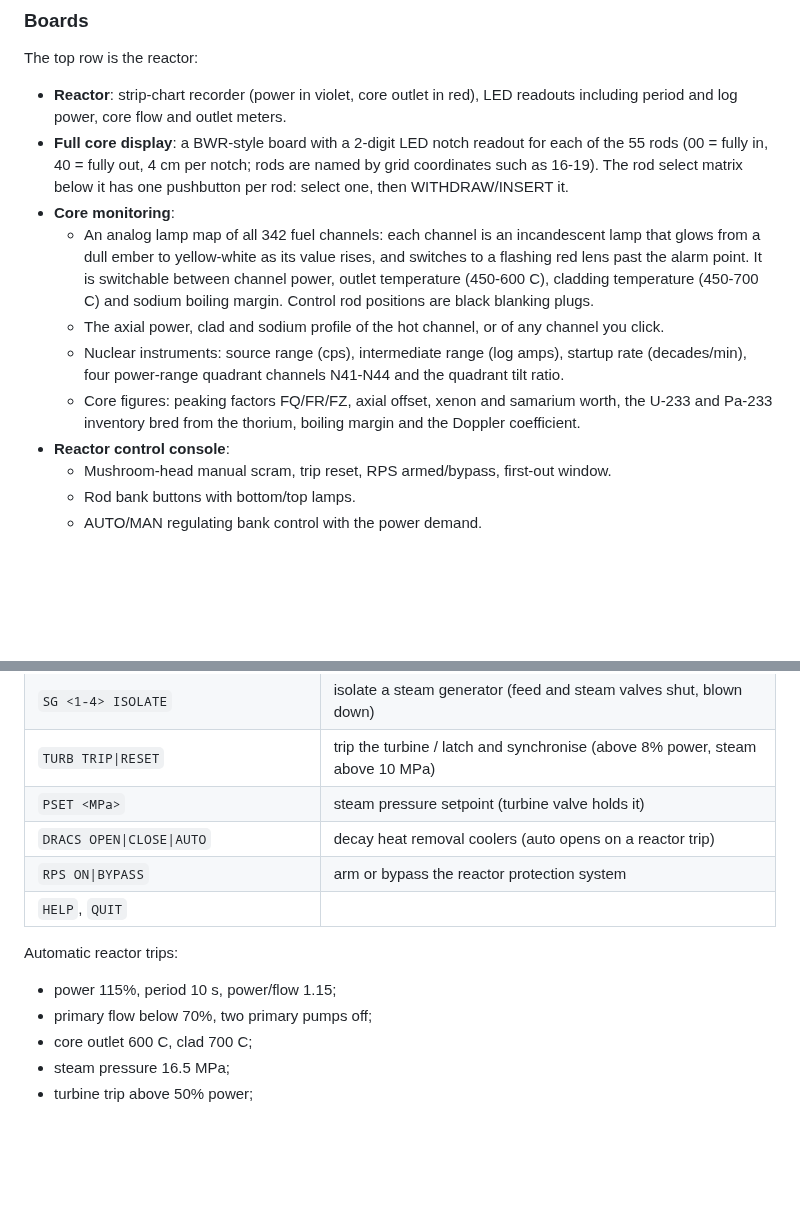
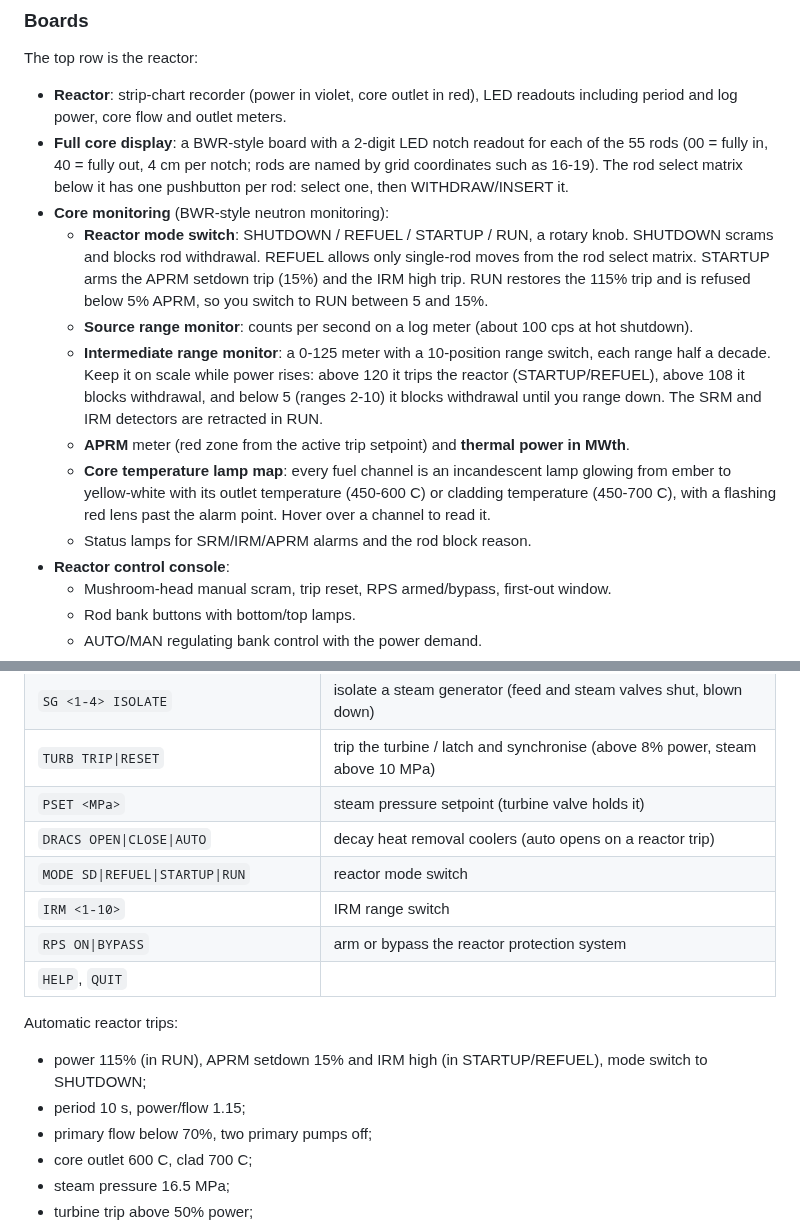
Before and after one commit to scriptdoge3/RM-ELM, a Markdown page: README.md, 2 parts joined by grey strips. Rendered like a GitHub page; blank space fills up the shorter version.

```diff
--- a/README.md
+++ b/README.md
@@ -67,21 +67,26 @@ The top row is the reactor:
   for each of the 55 rods (00 = fully in, 40 = fully out, 4 cm per notch;
   rods are named by grid coordinates such as 16-19). The rod select matrix
   below it has one pushbutton per rod: select one, then WITHDRAW/INSERT it.
-- **Core monitoring**:
-  - An analog lamp map of all 342 fuel channels: each channel is an
-    incandescent lamp that glows from a dull ember to yellow-white as its
-    value rises, and switches to a flashing red lens past the alarm point.
-    It is switchable between channel power, outlet temperature (450-600 C),
-    cladding temperature (450-700 C) and sodium boiling margin. Control rod
-    positions are black blanking plugs.
-  - The axial power, clad and sodium profile of the hot channel, or of any
-    channel you click.
-  - Nuclear instruments: source range (cps), intermediate range (log amps),
-    startup rate (decades/min), four power-range quadrant channels N41-N44
-    and the quadrant tilt ratio.
-  - Core figures: peaking factors FQ/FR/FZ, axial offset, xenon and
-    samarium worth, the U-233 and Pa-233 inventory bred from the thorium,
-    boiling margin and the Doppler coefficient.
+- **Core monitoring** (BWR-style neutron monitoring):
+  - **Reactor mode switch**: SHUTDOWN / REFUEL / STARTUP / RUN, a rotary
+    knob. SHUTDOWN scrams and blocks rod withdrawal. REFUEL allows only
+    single-rod moves from the rod select matrix. STARTUP arms the APRM
+    setdown trip (15%) and the IRM high trip. RUN restores the 115% trip and
+    is refused below 5% APRM, so you switch to RUN between 5 and 15%.
+  - **Source range monitor**: counts per second on a log meter (about
+    100 cps at hot shutdown).
+  - **Intermediate range monitor**: a 0-125 meter with a 10-position range
+    switch, each range half a decade. Keep it on scale while power rises:
+    above 120 it trips the reactor (STARTUP/REFUEL), above 108 it blocks
+    withdrawal, and below 5 (ranges 2-10) it blocks withdrawal until you
+    range down. The SRM and IRM detectors are retracted in RUN.
+  - **APRM** meter (red zone from the active trip setpoint) and **thermal
+    power in MWth**.
+  - **Core temperature lamp map**: every fuel channel is an incandescent
+    lamp glowing from ember to yellow-white with its outlet temperature
+    (450-600 C) or cladding temperature (450-700 C), with a flashing red
+    lens past the alarm point. Hover over a channel to read it.
+  - Status lamps for SRM/IRM/APRM alarms and the rod block reason.
 - **Reactor control console**:
   - Mushroom-head manual scram, trip reset, RPS armed/bypass, first-out window.
   - Rod bank buttons with bottom/top lamps.
@@ -199,11 +208,15 @@ The screen shows:
 | `TURB TRIP\|RESET` | trip the turbine / latch and synchronise (above 8% power, steam above 10 MPa) |
 | `PSET <MPa>` | steam pressure setpoint (turbine valve holds it) |
 | `DRACS OPEN\|CLOSE\|AUTO` | decay heat removal coolers (auto opens on a reactor trip) |
+| `MODE SD\|REFUEL\|STARTUP\|RUN` | reactor mode switch |
+| `IRM <1-10>` | IRM range switch |
 | `RPS ON\|BYPASS` | arm or bypass the reactor protection system |
 | `HELP`, `QUIT` | |
 
 Automatic reactor trips:
-- power 115%, period 10 s, power/flow 1.15;
+- power 115% (in RUN), APRM setdown 15% and IRM high (in STARTUP/REFUEL),
+  mode switch to SHUTDOWN;
+- period 10 s, power/flow 1.15;
 - primary flow below 70%, two primary pumps off;
 - core outlet 600 C, clad 700 C;
 - steam pressure 16.5 MPa;
```
Also changed, not shown: other parts of README.md (+15 -11 lines), docs/gui.png, docs/gui_coremap.png, docs/gui_hot.png, 5 other files.
